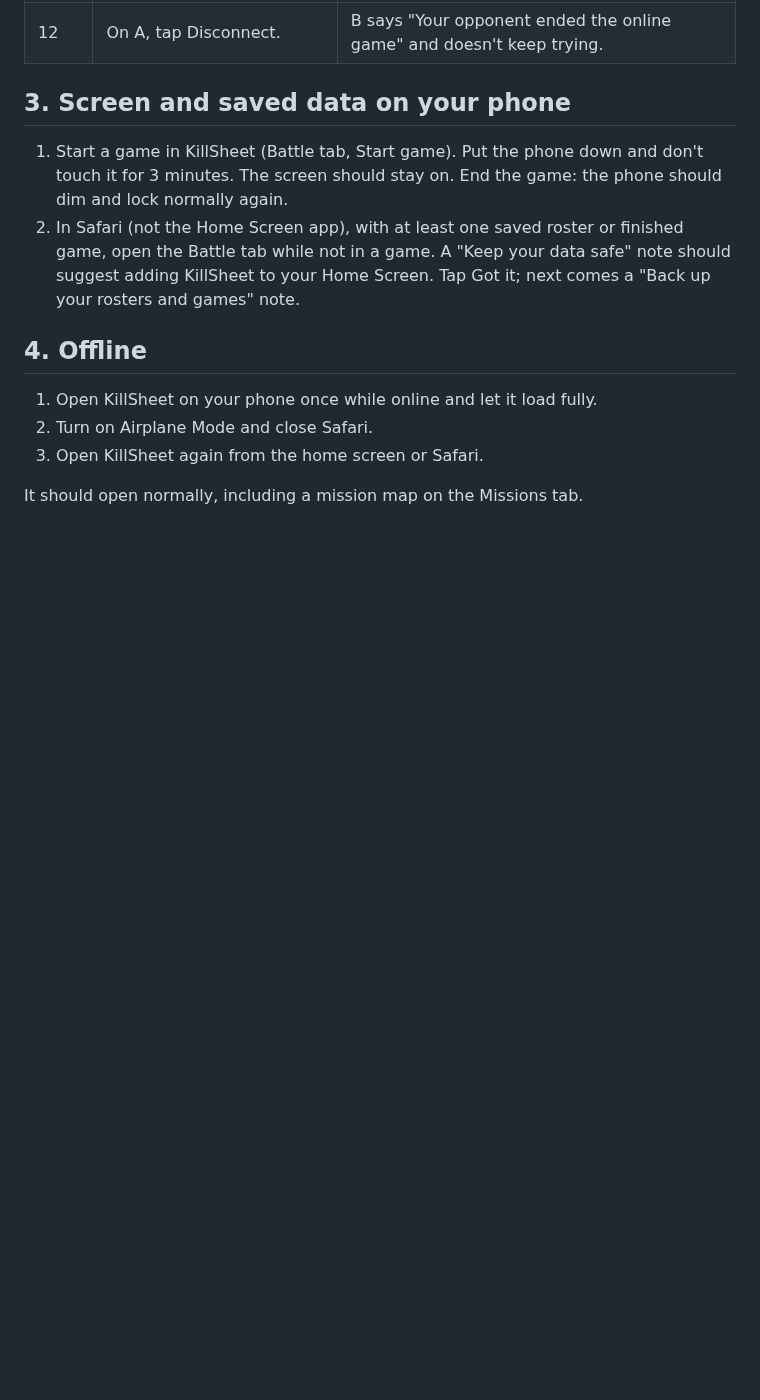
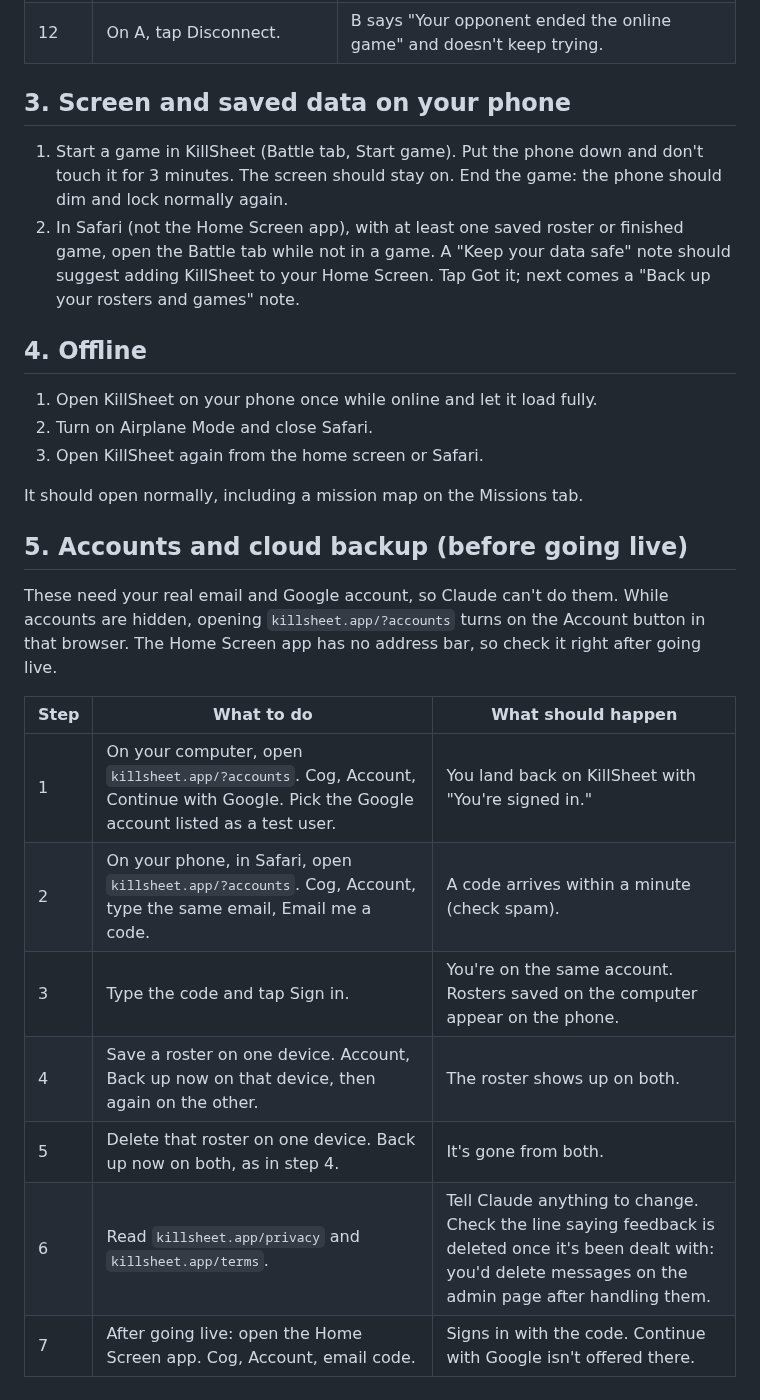
Before and after one commit to jakeleichner/killsheet, a Markdown page: DEVICE_TESTS.md, the part around the change. Rendered like a GitHub page; blank space fills up the shorter version.

Commit message:
DEVICE_TESTS: accounts test for later; README: go-live steps include the Save roster button and the Battle tab name
Co-Authored-By: Claude Opus 5.5 <noreply@anthropic.com>

```diff
--- a/DEVICE_TESTS.md
+++ b/DEVICE_TESTS.md
@@ -45,3 +45,17 @@ mobile data instead of Wi-Fi, so the two are on different networks.
 3. Open KillSheet again from the home screen or Safari.
 
 It should open normally, including a mission map on the Missions tab.
+
+## 5. Accounts and cloud backup (before going live)
+
+These need your real email and Google account, so Claude can't do them. While accounts are hidden, opening `killsheet.app/?accounts` turns on the Account button in that browser. The Home Screen app has no address bar, so check it right after going live.
+
+| Step | What to do | What should happen |
+|---|---|---|
+| 1 | On your computer, open `killsheet.app/?accounts`. Cog, Account, Continue with Google. Pick the Google account listed as a test user. | You land back on KillSheet with "You're signed in." |
+| 2 | On your phone, in Safari, open `killsheet.app/?accounts`. Cog, Account, type the same email, Email me a code. | A code arrives within a minute (check spam). |
+| 3 | Type the code and tap Sign in. | You're on the same account. Rosters saved on the computer appear on the phone. |
+| 4 | Save a roster on one device. Account, Back up now on that device, then again on the other. | The roster shows up on both. |
+| 5 | Delete that roster on one device. Back up now on both, as in step 4. | It's gone from both. |
+| 6 | Read `killsheet.app/privacy` and `killsheet.app/terms`. | Tell Claude anything to change. Check the line saying feedback is deleted once it's been dealt with: you'd delete messages on the admin page after handling them. |
+| 7 | After going live: open the Home Screen app. Cog, Account, email code. | Signs in with the code. Continue with Google isn't offered there. |
```
Also changed, not shown: README.md (+1 -1 lines).
